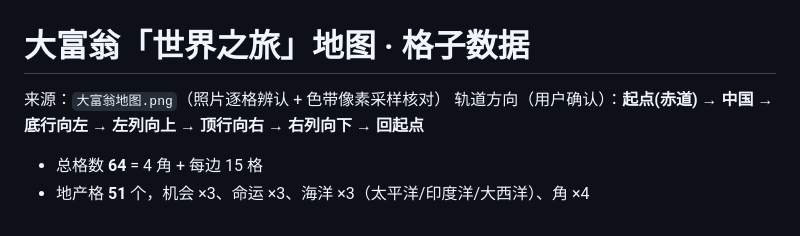
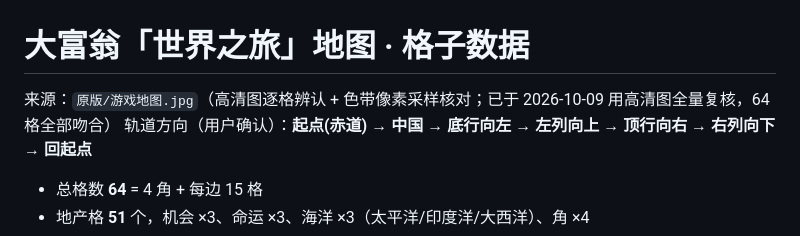
Before and after one commit to alphanoah/monopoly-remix, a Markdown page: 大富翁地图_格子数据.md, the part around the change. Rendered like a GitHub page.

```diff
--- a/大富翁地图_格子数据.md
+++ b/大富翁地图_格子数据.md
@@ -1,6 +1,6 @@
 # 大富翁「世界之旅」地图 · 格子数据
 
-来源：`大富翁地图.png`（照片逐格辨认 + 色带像素采样核对）
+来源：`原版/游戏地图.jpg`（高清图逐格辨认 + 色带像素采样核对；已于 2026-10-09 用高清图全量复核，64 格全部吻合）
 轨道方向（用户确认）：**起点(赤道) → 中国 → 底行向左 → 左列向上 → 顶行向右 → 右列向下 → 回起点**
 
 - 总格数 **64** = 4 角 + 每边 15 格
```
Also changed, not shown: 卡牌对比_改版vs原版.md (deleted, +0 -118 lines).
